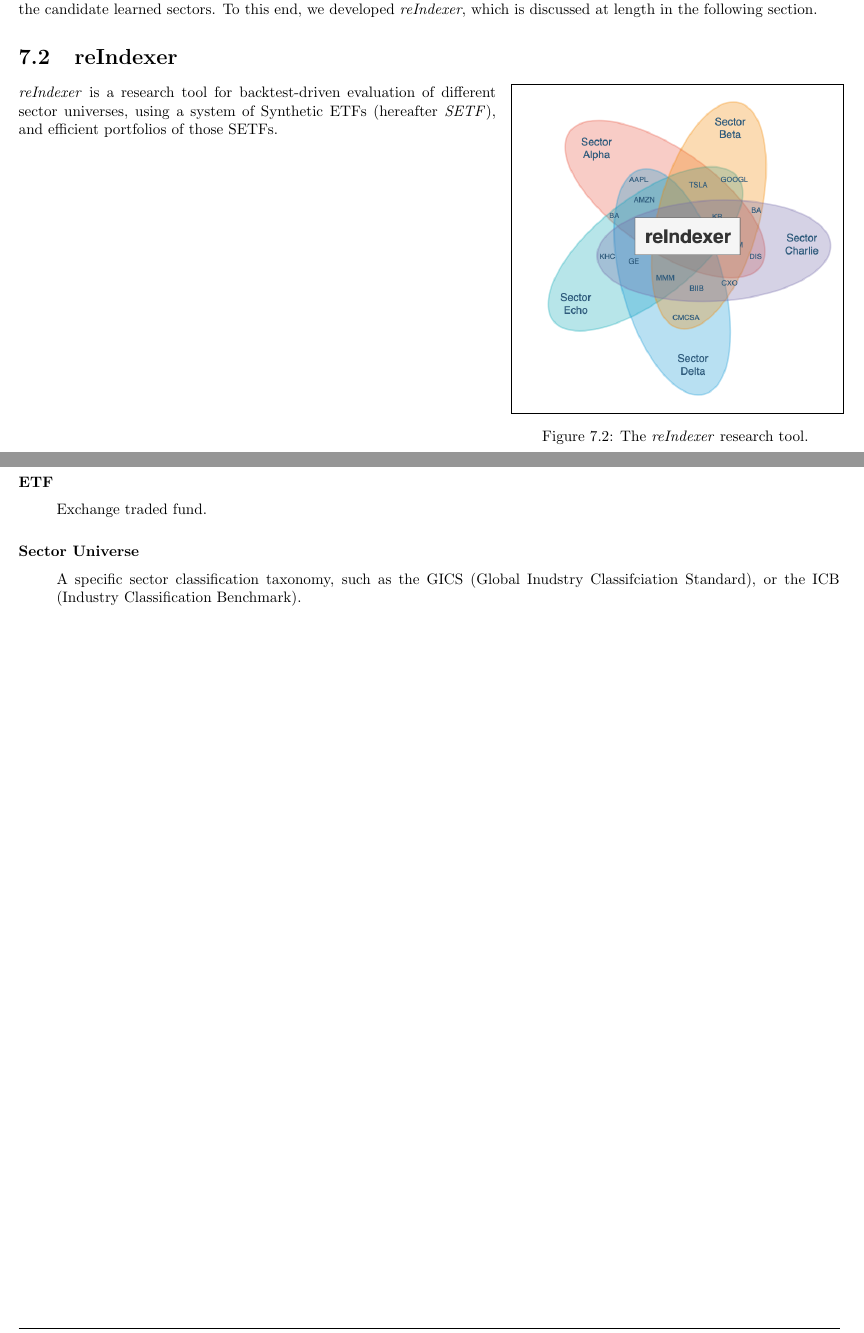
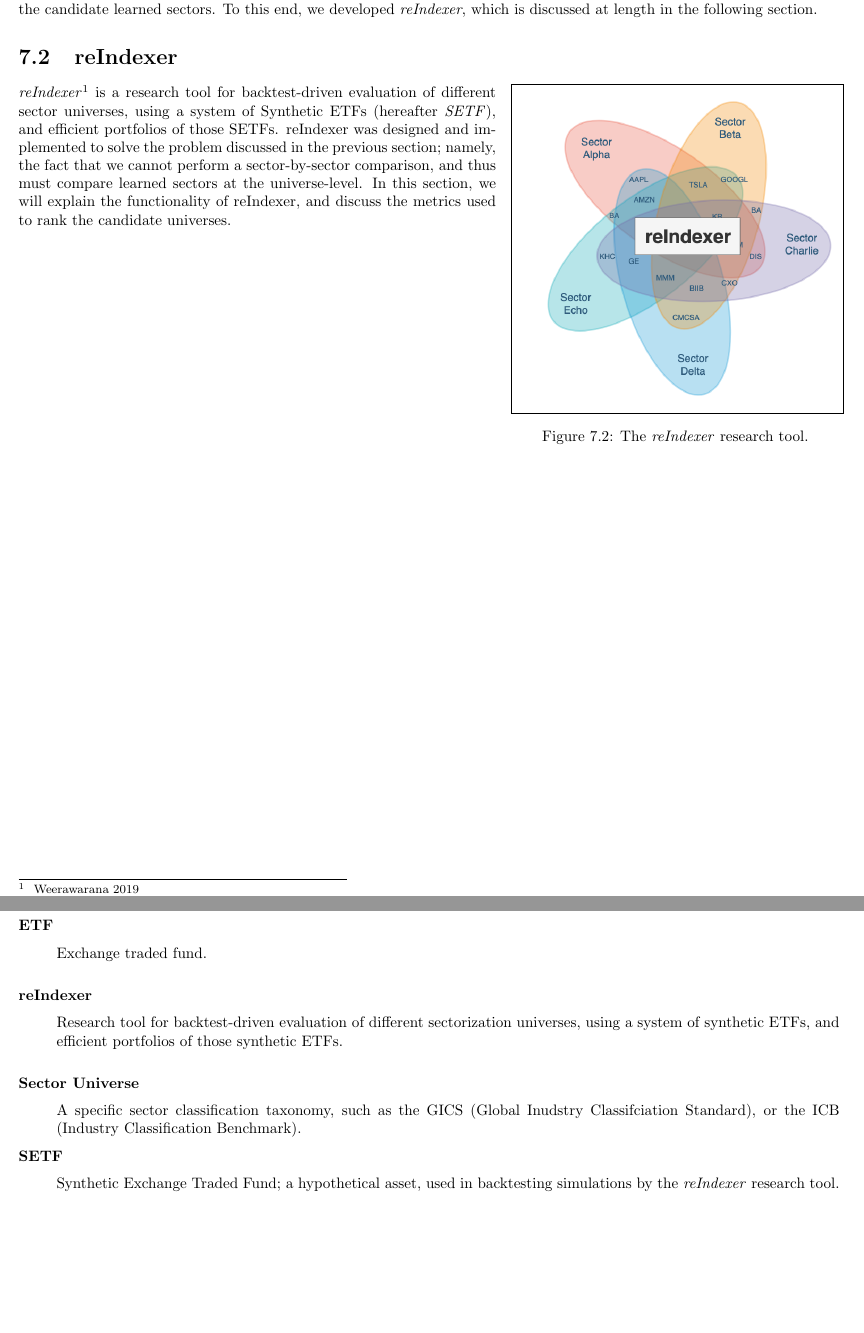
Before and after one commit to rukmal/MS-Thesis-Learned-Sectors-Report, a LaTeX thesis (main.tex, which reads resources/glossary.tex, sections/candidate_universe_ranking.tex): two parts of pages 19 and 29 of 29, joined at a grey line, cut so that both start at the same text. Compiled offline with pdfLaTeX.

Commit message:
[Yuzhen]Add paragraph in Optimal_Sector_Universes

```diff
--- a/resources/glossary.tex
+++ b/resources/glossary.tex
@@ -18,3 +18,21 @@
     name=Sector Universe,
     description={A specific sector classification taxonomy, such as the GICS (Global Inudstry Classifciation Standard), or the ICB (Industry Classification Benchmark)}
 }
+
+\newglossaryentry{setf}
+{
+    name=SETF,
+    description={Synthetic Exchange Traded Fund; a hypothetical asset, used in backtesting simulations by the \textit{reIndexer} research tool}
+}
+
+\newglossaryentry{reindexer}
+{
+    name=reIndexer,
+    description={Research tool for backtest-driven evaluation of different sectorization universes, using a system of synthetic ETFs, and efficient portfolios of those synthetic ETFs}
+}
+
+\newglossaryentry{benchmark_universe}
+{
+    name=Benchmark Universe,
+    description={For this project, the benchmark sector classification unvierse is the \textit{GICS S\&P 500 Classification}}
+}
--- a/sections/candidate_universe_ranking.tex
+++ b/sections/candidate_universe_ranking.tex
@@ -57,6 +57,6 @@ To combat this issue, we decided to evaluate the sector universes as a whole, an
     \label{fig:candidate_universe_ranking:reindexer_logo}
 \end{wrapfigure}
 
-\textit{reIndexer} is a research tool for backtest-driven evaluation of different sector universes, using a system of Synthetic ETFs (hereafter \textit{SETF}), and efficient portfolios of those SETFs.
+\textit{reIndexer}\citeFormat{\cite{Weerawarana2019ReIndexerUniverses}} is a research tool for backtest-driven evaluation of different sector universes, using a system of Synthetic ETFs (hereafter \textit{SETF}), and efficient portfolios of those SETFs. reIndexer was designed and implemented to solve the problem discussed in the previous section; namely, the fact that we cannot perform a sector-by-sector comparison, and thus must compare learned sectors at the universe-level. In this section, we will explain the functionality of reIndexer, and discuss the metrics used to rank the candidate universes.
 
 \end{document}
```
Also changed, not shown: references.bib (+8 -0 lines), sections/optimal_sector_universes.tex (+2 -0 lines), images/etf_restrut_turnover_compare.png (added), images/port_rebal_turnover_compare.png (added), images/port_value_compare.png (added), images/sharpe_ratio_compare.png (added).
